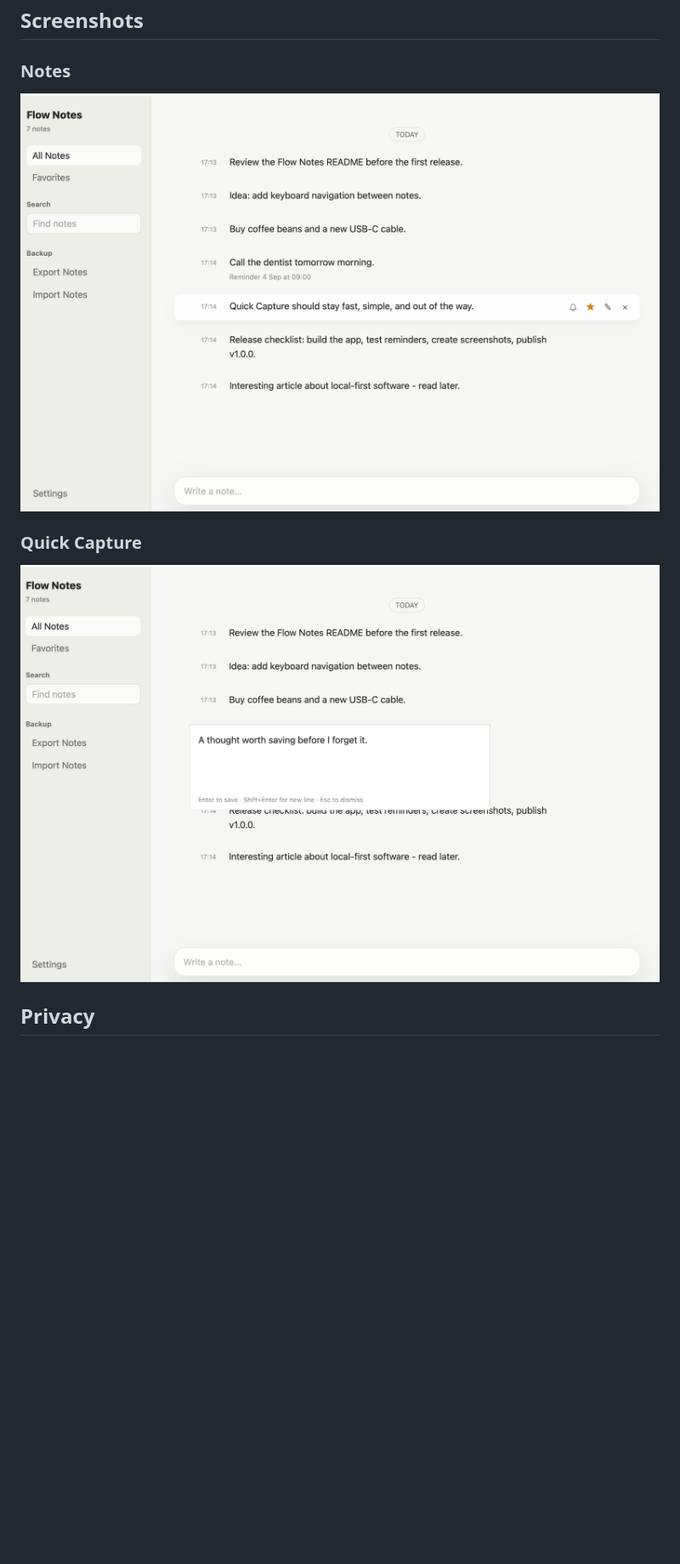
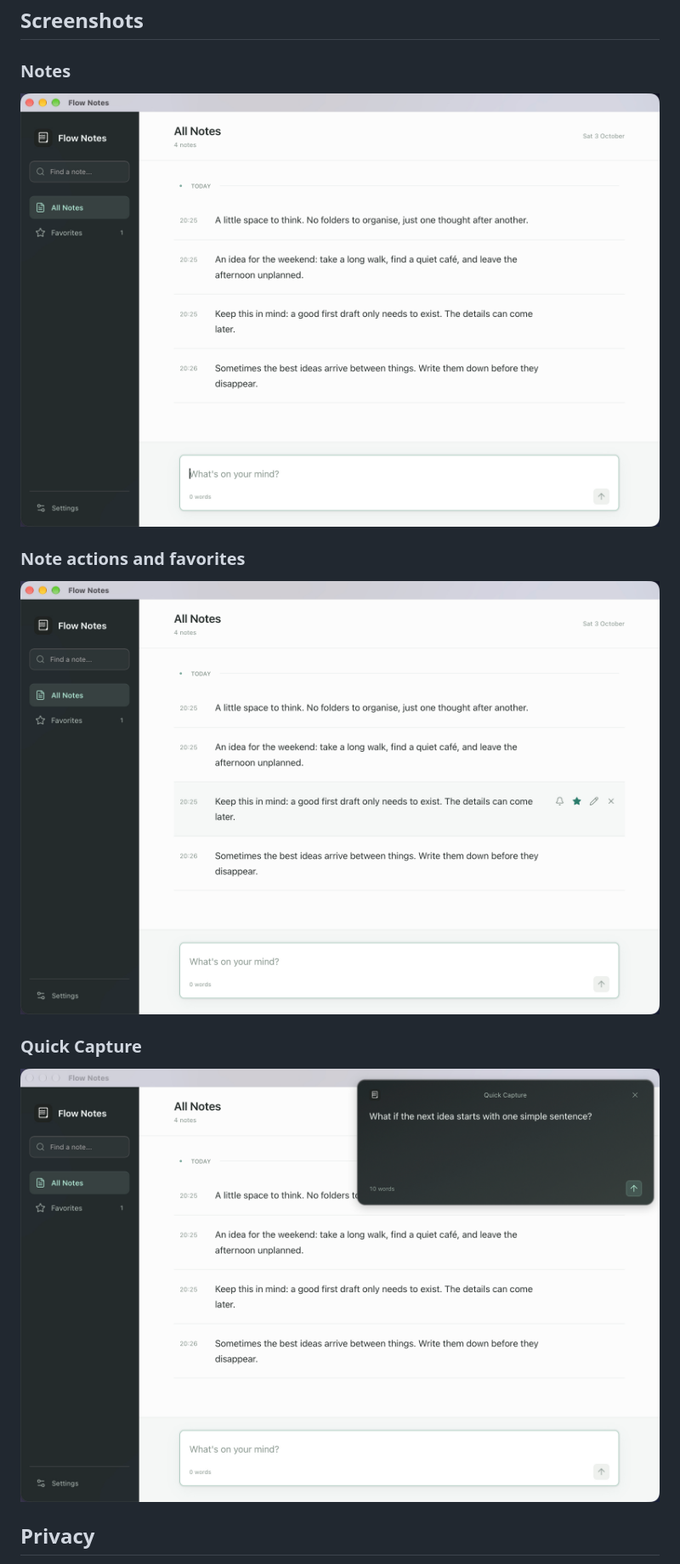
Before and after one commit to inchigor/flow-notes, a Markdown page: README.md, the part around one of its changes. Shown at 85% size. GitHub-like rendering; pictures changed too: docs/screenshots/main.jpg (added), docs/screenshots/main.png (deleted), docs/screenshots/note-actions.jpg (added); blank space fills up the shorter version.

Commit message:
chore: release Flow Notes 1.1.0

```diff
--- a/README.md
+++ b/README.md
@@ -21,11 +36,15 @@ analytics, telemetry, or updater configured in the current application code.
 
 ### Notes
 
-![Flow Notes main window](docs/screenshots/main.png)
+![Flow Notes main window](docs/screenshots/main.jpg)
+
+### Note actions and favorites
+
+![Note actions on hover with a selected favorite](docs/screenshots/note-actions.jpg)
 
 ### Quick Capture
 
-![Flow Notes Quick Capture](docs/screenshots/quick-capture.png)
+![Flow Notes Quick Capture](docs/screenshots/quick-capture.jpg)
 
 ## Privacy
 
```
Also changed, not shown: other parts of README.md (+15 -0 lines), CHANGELOG.md (added, +28 -0 lines), 9 other files.
